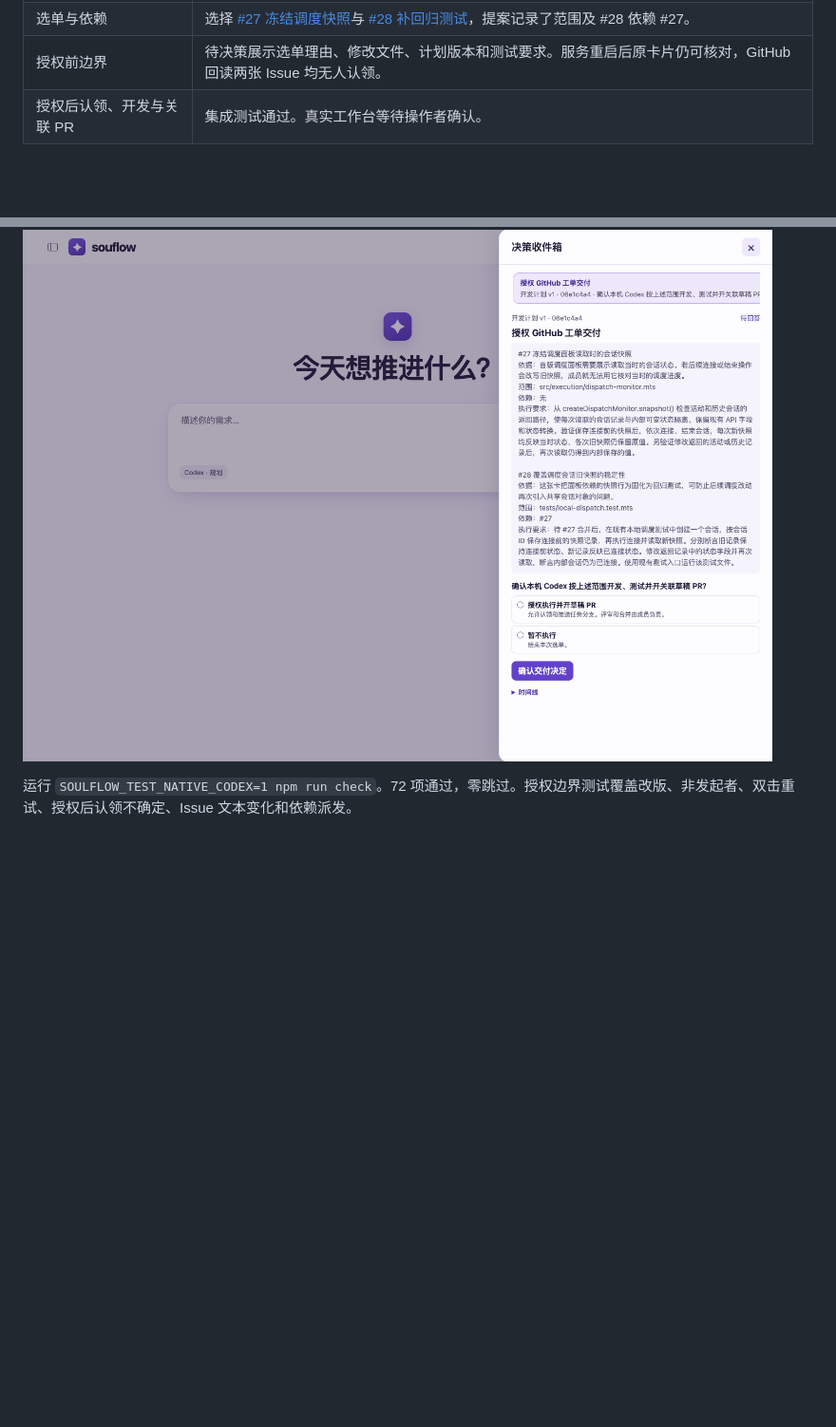
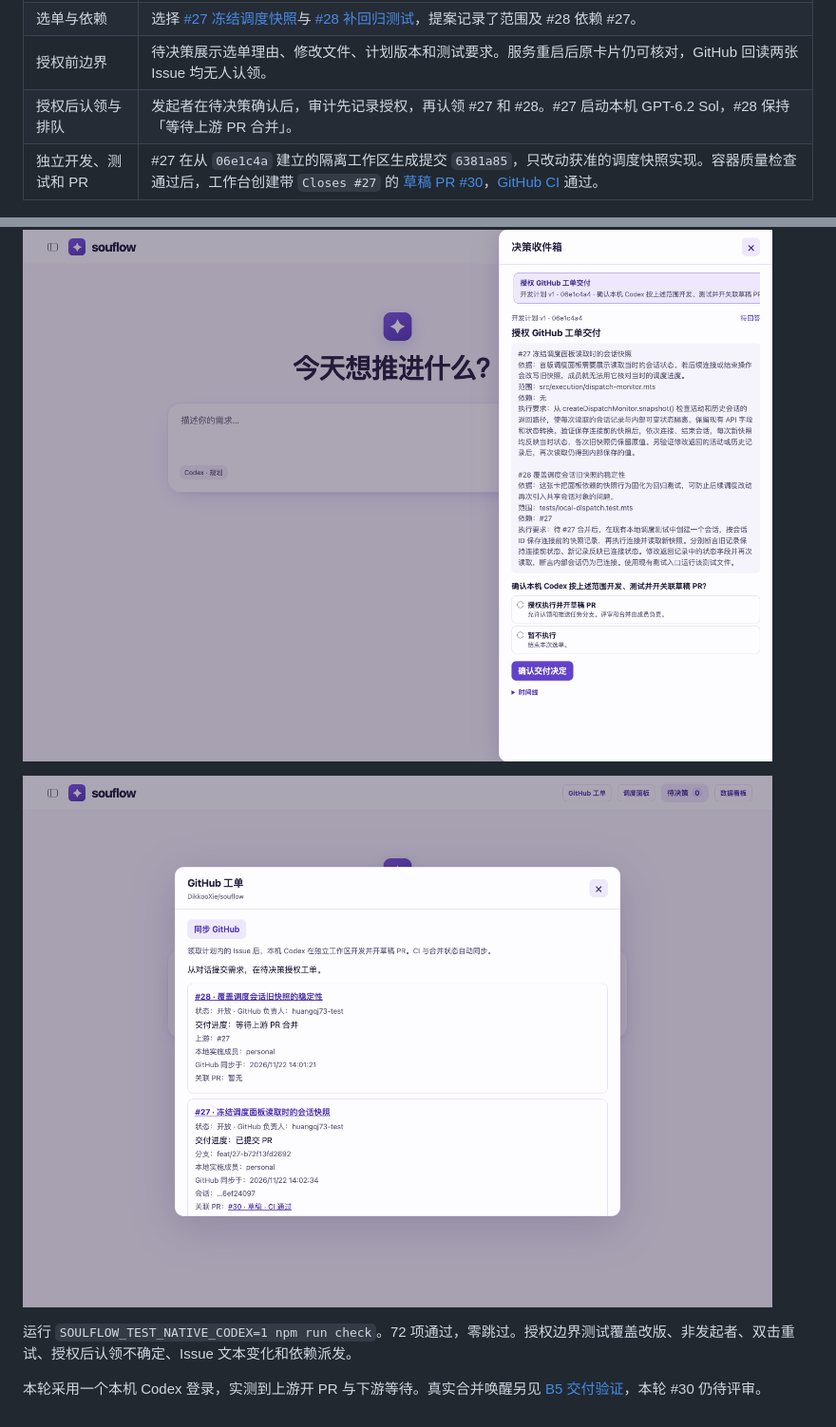
Before and after one commit to DikkooXie/souflow, a Markdown page: docs/acceptance/conversation-github-delivery.md, 2 parts joined by grey strips. Shown at 95% size. GitHub-like rendering; pictures changed too: docs/acceptance/conversation-delivery/03-delivery.png (added); blank space fills up the shorter version.

```diff
--- a/docs/acceptance/conversation-github-delivery.md
+++ b/docs/acceptance/conversation-github-delivery.md
@@ -7,10 +7,15 @@
 | 发起 | 从工作台只输入「继续推进 souflow 首版开发」。五阶段规划完成，自动进入真实 GitHub 候选选单。 |
 | 选单与依赖 | 选择 [#27 冻结调度快照](https://github.com/DikkooXie/souflow/issues/27)与 [#28 补回归测试](https://github.com/DikkooXie/souflow/issues/28)，提案记录了范围及 #28 依赖 #27。 |
 | 授权前边界 | 待决策展示选单理由、修改文件、计划版本和测试要求。服务重启后原卡片仍可核对，GitHub 回读两张 Issue 均无人认领。 |
-| 授权后认领、开发与关联 PR | 集成测试通过。真实工作台等待操作者确认。 |
+| 授权后认领与排队 | 发起者在待决策确认后，审计先记录授权，再认领 #27 和 #28。#27 启动本机 GPT-6.2 Sol，#28 保持「等待上游 PR 合并」。 |
+| 独立开发、测试和 PR | #27 在从 `06e1c4a` 建立的隔离工作区生成提交 `6381a85`，只改动获准的调度快照实现。容器质量检查通过后，工作台创建带 `Closes #27` 的 [草稿 PR #30](https://github.com/DikkooXie/souflow/pull/30)，[GitHub CI](https://github.com/DikkooXie/souflow/actions/runs/44991910046) 通过。 |
 
 ![工作台收到自然语言续推请求](conversation-delivery/01-request.png)
 
 ![本机 Codex 自主选出的 Issue、修改范围、依赖和待决策授权](conversation-delivery/02-authorization.png)
 
+![工作台显示 #27 对应草稿 PR #30、CI 通过及 #28 等待合并](conversation-delivery/03-delivery.png)
+
 运行 `SOULFLOW_TEST_NATIVE_CODEX=1 npm run check`。72 项通过，零跳过。授权边界测试覆盖改版、非发起者、双击重试、授权后认领不确定、Issue 文本变化和依赖派发。
+
+本轮采用一个本机 Codex 登录，实测到上游开 PR 与下游等待。真实合并唤醒另见 [B5 交付验证](b5-delivery.md)，本轮 #30 仍待评审。
```
Also changed, not shown: README.md (+1 -1 lines).
